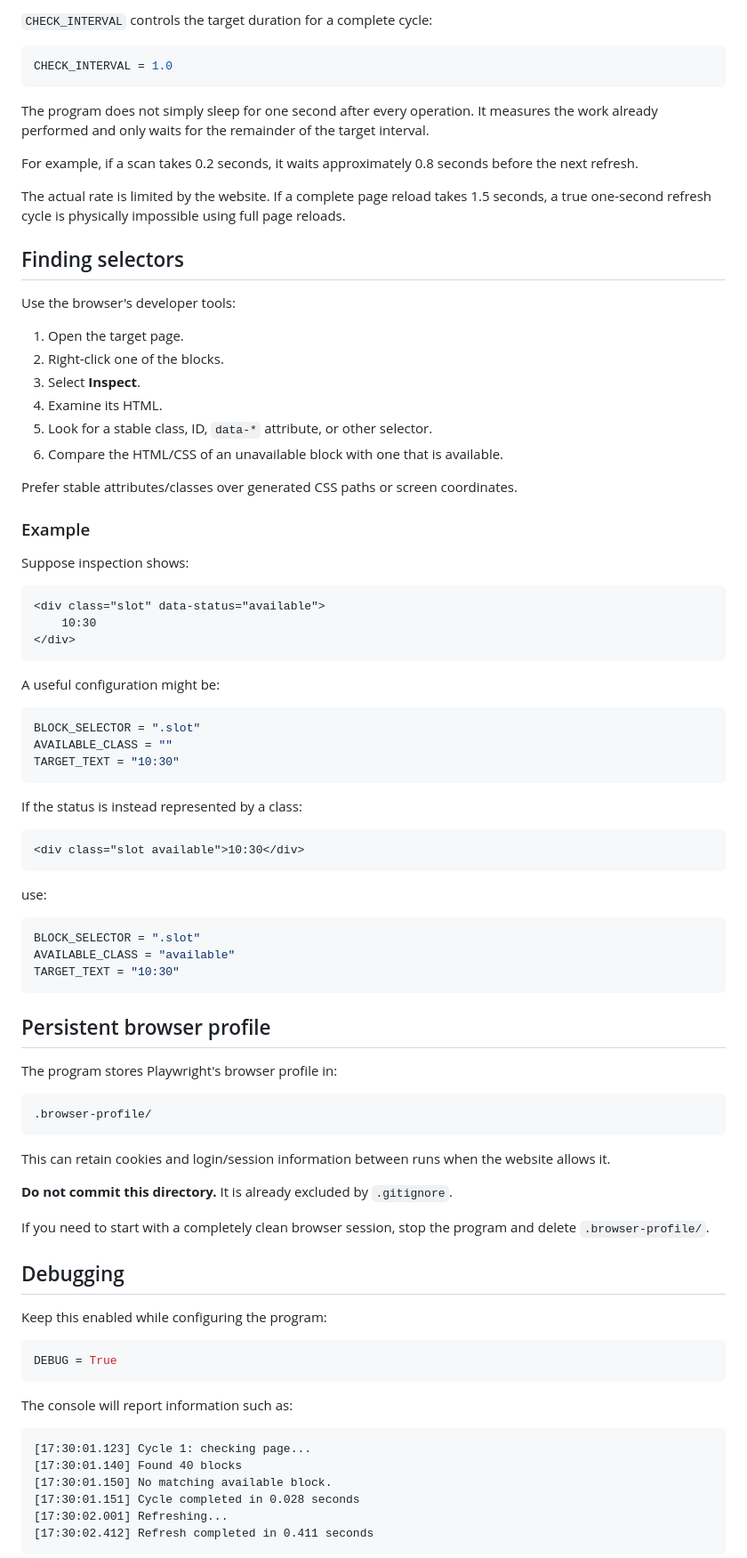
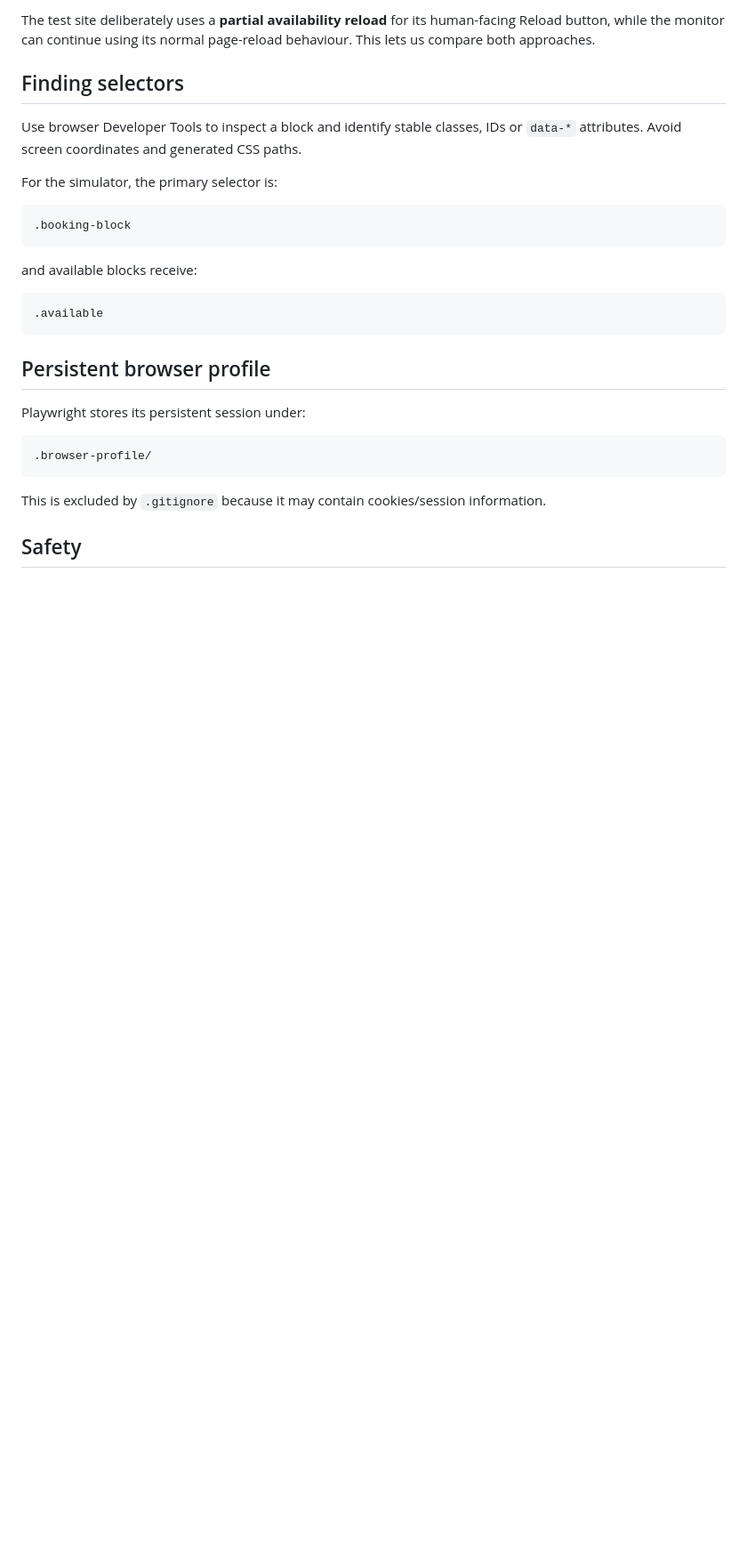
Before and after one commit to SRougee/reservation-monitor, a Markdown page: README.md, the part around one of its changes. Shown at 89% size. GitHub-like rendering; blank space fills up the shorter version.

````diff
--- a/README.md
+++ b/README.md
@@ -200,91 +233,31 @@ The program will:
 
-`CHECK_INTERVAL` controls the target duration for a complete cycle:
-
-```python
-CHECK_INTERVAL = 1.0
-```
-
-The program does not simply sleep for one second after every operation. It measures the work already performed and only waits for the remainder of the target interval.
-
-For example, if a scan takes 0.2 seconds, it waits approximately 0.8 seconds before the next refresh.
-
-The actual rate is limited by the website. If a complete page reload takes 1.5 seconds, a true one-second refresh cycle is physically impossible using full page reloads.
+The test site deliberately uses a **partial availability reload** for its human-facing Reload button, while the monitor can continue using its normal page-reload behaviour. This lets us compare both approaches.
 
 ## Finding selectors
 
-Use the browser's developer tools:
+Use browser Developer Tools to inspect a block and identify stable classes, IDs or `data-*` attributes. Avoid screen coordinates and generated CSS paths.
 
-1. Open the target page.
-2. Right-click one of the blocks.
-3. Select **Inspect**.
-4. Examine its HTML.
-5. Look for a stable class, ID, `data-*` attribute, or other selector.
-6. Compare the HTML/CSS of an unavailable block with one that is available.
+For the simulator, the primary selector is:
 
-Prefer stable attributes/classes over generated CSS paths or screen coordinates.
-
-### Example
-
-Suppose inspection shows:
-
-```html
-<div class="slot" data-status="available">
-    10:30
-</div>
+```css
+.booking-block
 ```
 
-A useful configuration might be:
+and available blocks receive:
 
-```python
-BLOCK_SELECTOR = ".slot"
-AVAILABLE_CLASS = ""
-TARGET_TEXT = "10:30"
-```
-
-If the status is instead represented by a class:
-
-```html
-<div class="slot available">10:30</div>
-```
-
-use:
-
-```python
-BLOCK_SELECTOR = ".slot"
-AVAILABLE_CLASS = "available"
-TARGET_TEXT = "10:30"
+```css
+.available
 ```
 
 ## Persistent browser profile
 
-The program stores Playwright's browser profile in:
+Playwright stores its persistent session under:
 
 ```text
 .browser-profile/
 ```
 
-This can retain cookies and login/session information between runs when the website allows it.
+This is excluded by `.gitignore` because it may contain cookies/session information.
 
-**Do not commit this directory.** It is already excluded by `.gitignore`.
+## Safety
 
-If you need to start with a completely clean browser session, stop the program and delete `.browser-profile/`.
-
-## Debugging
-
-Keep this enabled while configuring the program:
-
-```python
-DEBUG = True
-```
-
-The console will report information such as:
-
-```text
-[17:30:01.123] Cycle 1: checking page...
-[17:30:01.140] Found 40 blocks
-[17:30:01.150] No matching available block.
-[17:30:01.151] Cycle completed in 0.028 seconds
-[17:30:02.001] Refreshing...
-[17:30:02.412] Refresh completed in 0.411 seconds
-```
-
````
Also changed, not shown: other parts of README.md (+202 -197 lines).
